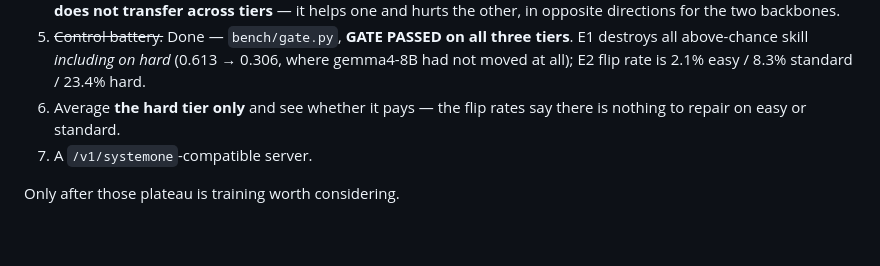
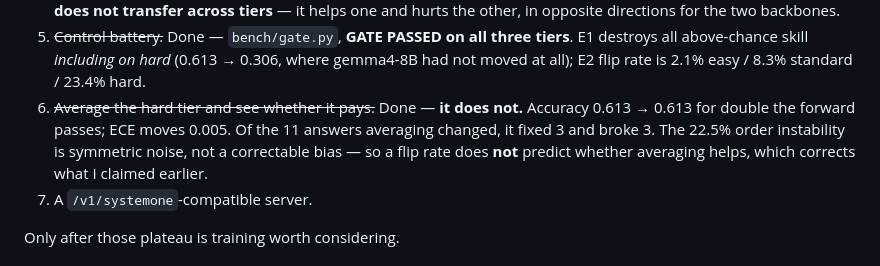
Before and after one commit to MantisShrimpdev/jobe, a Markdown page: README.md, the part around the change. Rendered like a GitHub page; blank space fills up the shorter version.

```diff
--- a/README.md
+++ b/README.md
@@ -146,8 +146,12 @@ tests/         45 tests; only two need a tokenizer, none need a model or a GPU
    tiers**. E1 destroys all above-chance skill *including on hard*
    (0.613 → 0.306, where gemma4-8B had not moved at all); E2 flip rate is 2.1%
    easy / 8.3% standard / 23.4% hard.
-6. Average **the hard tier only** and see whether it pays — the flip rates say
-   there is nothing to repair on easy or standard.
+6. ~~Average the hard tier and see whether it pays.~~ Done — **it does not.**
+   Accuracy 0.613 → 0.613 for double the forward passes; ECE moves 0.005. Of
+   the 11 answers averaging changed, it fixed 3 and broke 3. The 22.5% order
+   instability is symmetric noise, not a correctable bias — so a flip rate does
+   **not** predict whether averaging helps, which corrects what I claimed
+   earlier.
 7. A `/v1/systemone`-compatible server.
 
 Only after those plateau is training worth considering.
```
Also changed, not shown: bench/RESULTS.md (+51 -4 lines).
